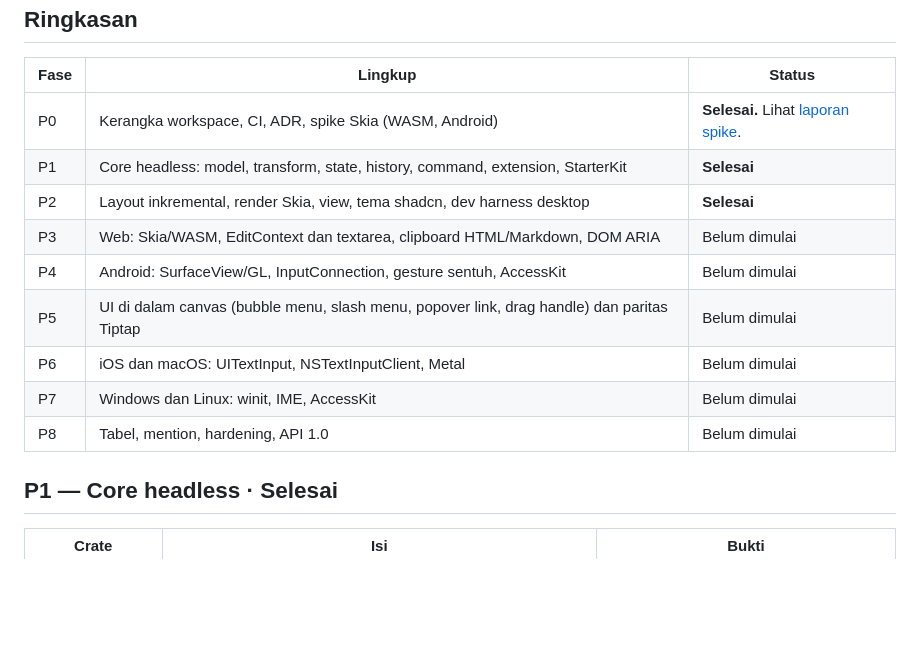
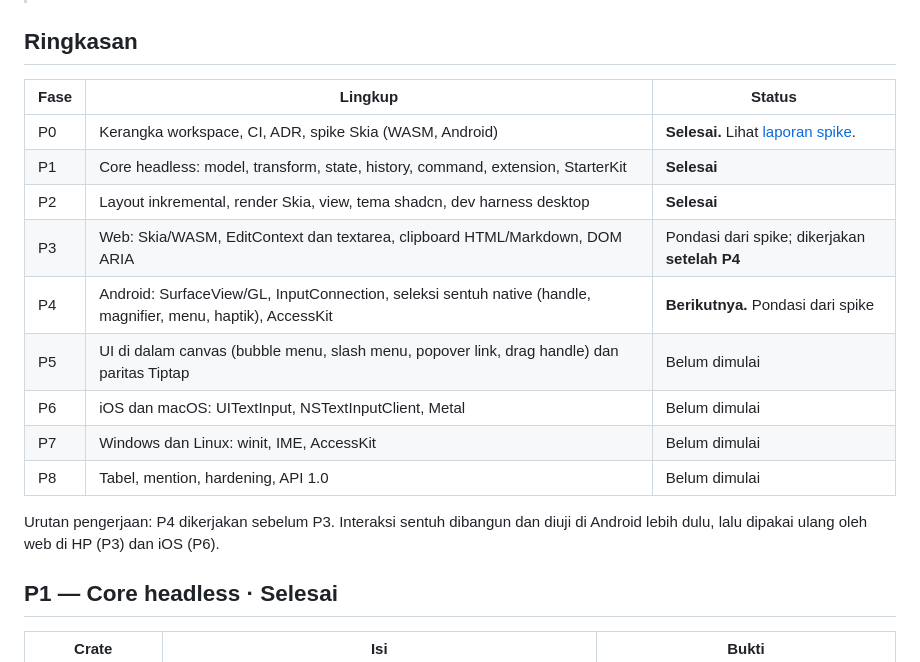
Before and after one commit to rs-ecosystem/rs-editor, a Markdown page: docs/roadmap.md, the part around one of its changes. Rendered like a GitHub page; blank space fills up the shorter version.

```diff
--- a/docs/roadmap.md
+++ b/docs/roadmap.md
@@ -9,12 +9,14 @@
 | P0 | Kerangka workspace, CI, ADR, spike Skia (WASM, Android) | **Selesai.** Lihat [laporan spike](spikes/p0-web-android.md). |
 | P1 | Core headless: model, transform, state, history, command, extension, StarterKit | **Selesai** |
 | P2 | Layout inkremental, render Skia, view, tema shadcn, dev harness desktop | **Selesai** |
-| P3 | Web: Skia/WASM, EditContext dan textarea, clipboard HTML/Markdown, DOM ARIA | Belum dimulai |
-| P4 | Android: SurfaceView/GL, InputConnection, gesture sentuh, AccessKit | Belum dimulai |
+| P3 | Web: Skia/WASM, EditContext dan textarea, clipboard HTML/Markdown, DOM ARIA | Pondasi dari spike; dikerjakan **setelah P4** |
+| P4 | Android: SurfaceView/GL, InputConnection, seleksi sentuh native (handle, magnifier, menu, haptik), AccessKit | **Berikutnya.** Pondasi dari spike |
 | P5 | UI di dalam canvas (bubble menu, slash menu, popover link, drag handle) dan paritas Tiptap | Belum dimulai |
 | P6 | iOS dan macOS: UITextInput, NSTextInputClient, Metal | Belum dimulai |
 | P7 | Windows dan Linux: winit, IME, AccessKit | Belum dimulai |
 | P8 | Tabel, mention, hardening, API 1.0 | Belum dimulai |
+
+Urutan pengerjaan: P4 dikerjakan sebelum P3. Interaksi sentuh dibangun dan diuji di Android lebih dulu, lalu dipakai ulang oleh web di HP (P3) dan iOS (P6).
 
 ## P1 — Core headless · Selesai
 
```
Also changed, not shown: other parts of docs/roadmap.md (+40 -2 lines).
